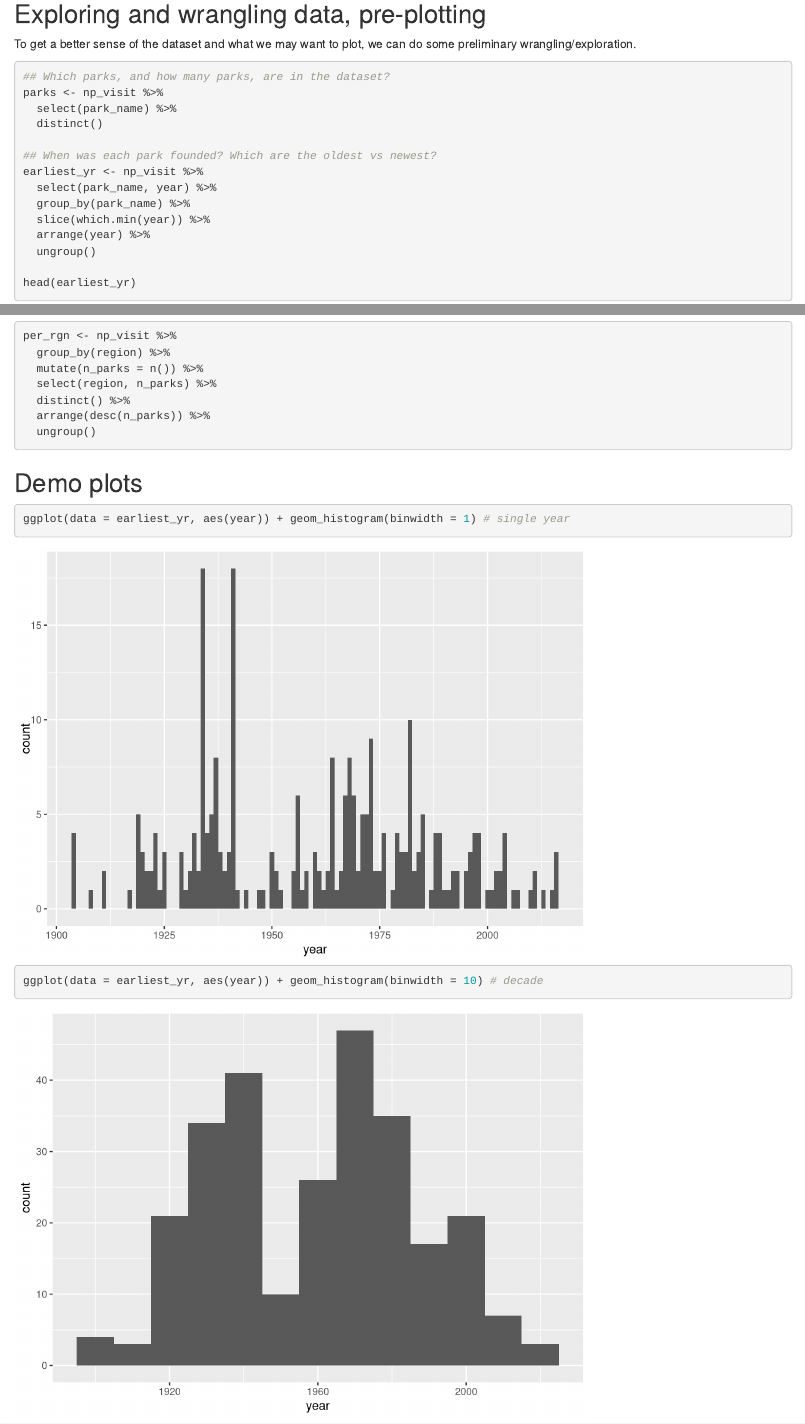
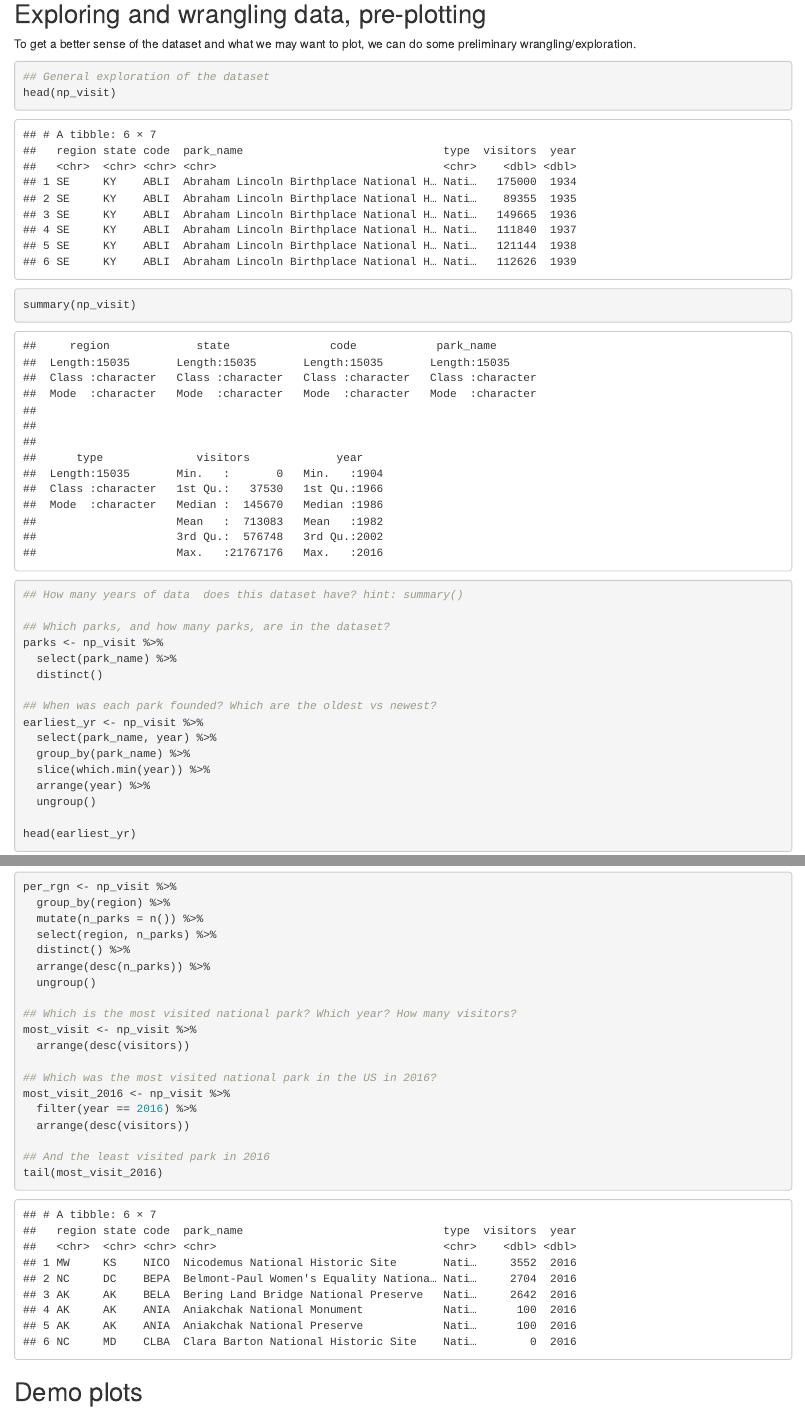
Before and after one commit to jules32/rladies-ggplot2, an R Markdown document (national_parks_analysis.Rmd): the page in a window 1100 px wide, from 420 px down, and a second part further down, joined at a grey line. Rendered offline with R 4.5, knitr and Pandoc, with nearby package versions.

Commit message:
Added some explloration questions

````diff
--- a/national_parks_analysis.Rmd
+++ b/national_parks_analysis.Rmd
@@ -30,7 +30,15 @@ np_visit <- read_csv("data/np_visit.csv")
 
 To get a better sense of the dataset and what we may want to plot, we can do some preliminary wrangling/exploration.
 
+
 ```{r}
+
+## General exploration of the dataset
+head(np_visit)
+summary(np_visit)
+
+## How many years of data  does this dataset have? hint: summary()
+
 ## Which parks, and how many parks, are in the dataset?
 parks <- np_visit %>%
   select(park_name) %>%
@@ -66,6 +74,20 @@ per_rgn <- np_visit %>%
   distinct() %>%
   arrange(desc(n_parks)) %>%
   ungroup()
+
+## Which is the most visited national park? Which year? How many visitors?
+most_visit <- np_visit %>%
+  arrange(desc(visitors))
+
+## Which was the most visited national park in the US in 2016?
+most_visit_2016 <- np_visit %>%
+  filter(year == 2016) %>%
+  arrange(desc(visitors))
+
+## And the least visited park in 2016
+tail(most_visit_2016)
+
+
 ```
 
 
````
